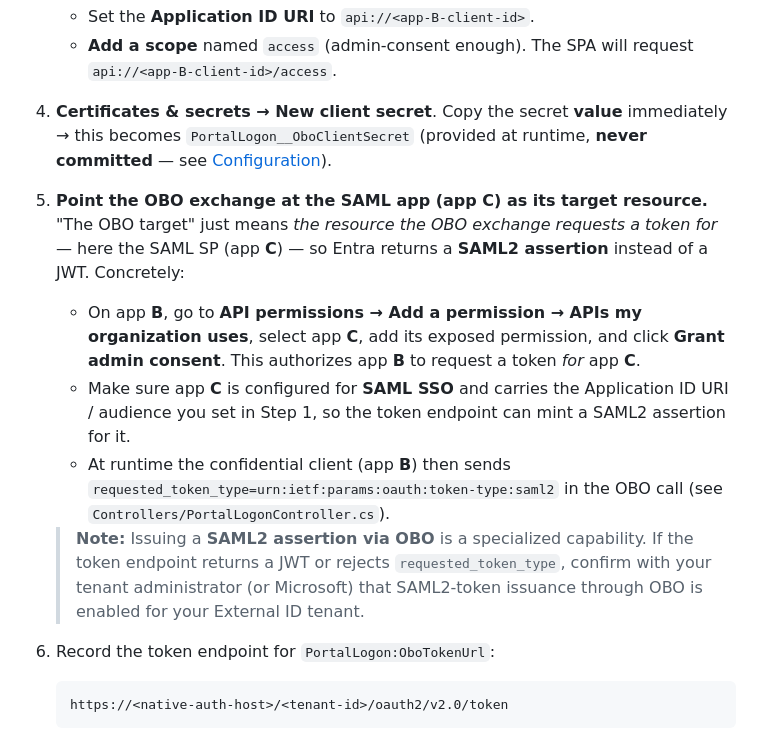
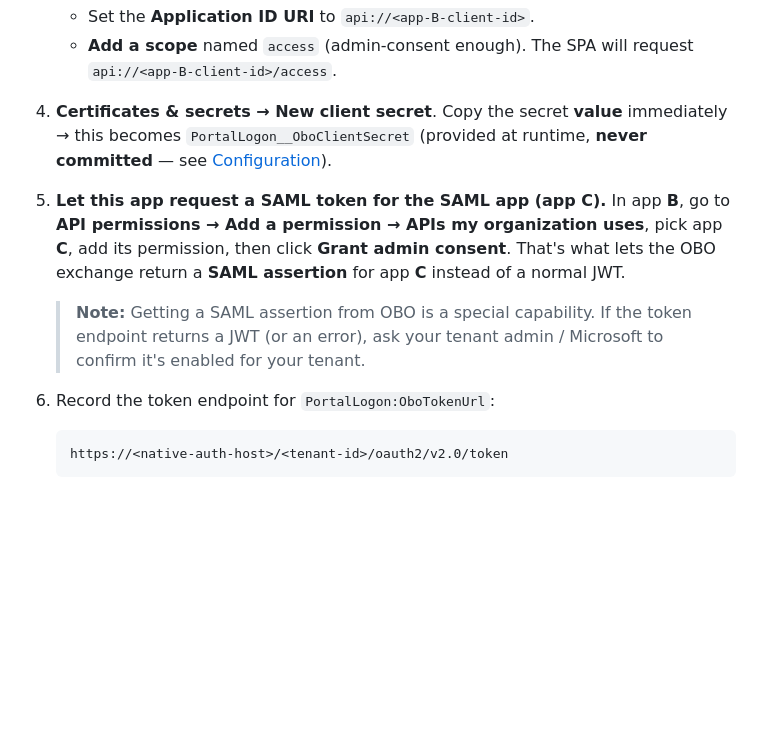
Before and after one commit to randeny/ciam, a Markdown page: saml_obo_portal/README.md, the part around the change. Drawn GitHub-style; blank space fills up the shorter version.

Commit message:
docs(saml_obo_portal): simplify Step 2 step 5 (OBO SAML target)
Rewrite the confusing OBO-target instruction into a single clear action
plus a short note.

Co-authored-by: Copilot <223556219+Copilot@users.noreply.github.com>
Copilot-Session: ded49064-f16f-4d34-aa97-fff9584e467b

````diff
--- a/saml_obo_portal/README.md
+++ b/saml_obo_portal/README.md
@@ -136,12 +136,9 @@ This is the middle-tier confidential client. It is **both** the API the SPA asks
    - Set the **Application ID URI** to `api://<app-B-client-id>`.
    - **Add a scope** named `access` (admin-consent enough). The SPA will request `api://<app-B-client-id>/access`.
 4. **Certificates & secrets → New client secret**. Copy the secret **value** immediately → this becomes `PortalLogon__OboClientSecret` (provided at runtime, **never committed** — see [Configuration](#configuration)).
-5. **Point the OBO exchange at the SAML app (app C) as its target resource.** "The OBO target" just means *the resource the OBO exchange requests a token for* — here the SAML SP (app **C**) — so Entra returns a **SAML2 assertion** instead of a JWT. Concretely:
-   - On app **B**, go to **API permissions → Add a permission → APIs my organization uses**, select app **C**, add its exposed permission, and click **Grant admin consent**. This authorizes app **B** to request a token *for* app **C**.
-   - Make sure app **C** is configured for **SAML SSO** and carries the Application ID URI / audience you set in Step 1, so the token endpoint can mint a SAML2 assertion for it.
-   - At runtime the confidential client (app **B**) then sends `requested_token_type=urn:ietf:params:oauth:token-type:saml2` in the OBO call (see `Controllers/PortalLogonController.cs`).
+5. **Let this app request a SAML token for the SAML app (app C).** In app **B**, go to **API permissions → Add a permission → APIs my organization uses**, pick app **C**, add its permission, then click **Grant admin consent**. That's what lets the OBO exchange return a **SAML assertion** for app **C** instead of a normal JWT.
 
-   > **Note:** Issuing a **SAML2 assertion via OBO** is a specialized capability. If the token endpoint returns a JWT or rejects `requested_token_type`, confirm with your tenant administrator (or Microsoft) that SAML2-token issuance through OBO is enabled for your External ID tenant.
+   > **Note:** Getting a SAML assertion from OBO is a special capability. If the token endpoint returns a JWT (or an error), ask your tenant admin / Microsoft to confirm it's enabled for your tenant.
 6. Record the token endpoint for `PortalLogon:OboTokenUrl`:
 
    ```
````
